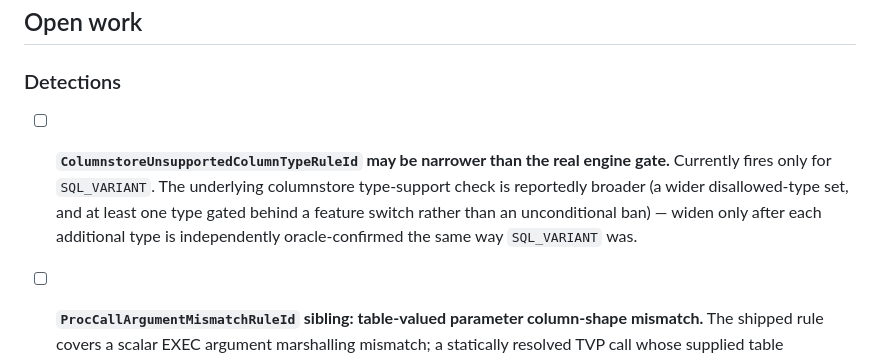
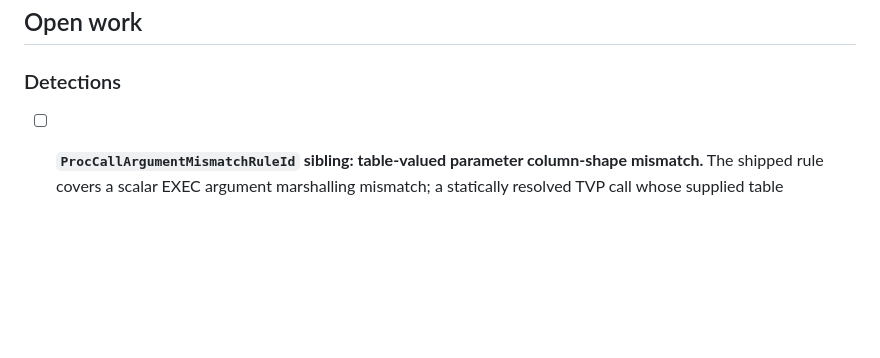
Before and after one commit to bhattumang7/mssql-silentscan, a Markdown page: docs/detection-tasklist.md, the part around the change. Rendered like a GitHub page; blank space fills up the shorter version.

```diff
--- a/docs/detection-tasklist.md
+++ b/docs/detection-tasklist.md
@@ -18,14 +18,6 @@ Competitor tools are referred to generically; real identities are in
 ## Open work
 
 ### Detections
-
-- [ ] **`ColumnstoreUnsupportedColumnTypeRuleId` may be narrower than the
-      real engine gate.** Currently fires only for `SQL_VARIANT`. The
-      underlying columnstore type-support check is reportedly broader (a
-      wider disallowed-type set, and at least one type gated behind a
-      feature switch rather than an unconditional ban) — widen only after
-      each additional type is independently oracle-confirmed the same way
-      `SQL_VARIANT` was.
 
 - [ ] **`ProcCallArgumentMismatchRuleId` sibling: table-valued parameter
       column-shape mismatch.** The shipped rule covers a scalar EXEC
```
Also changed, not shown: docs/detection-reference.md (+16 -0 lines).
